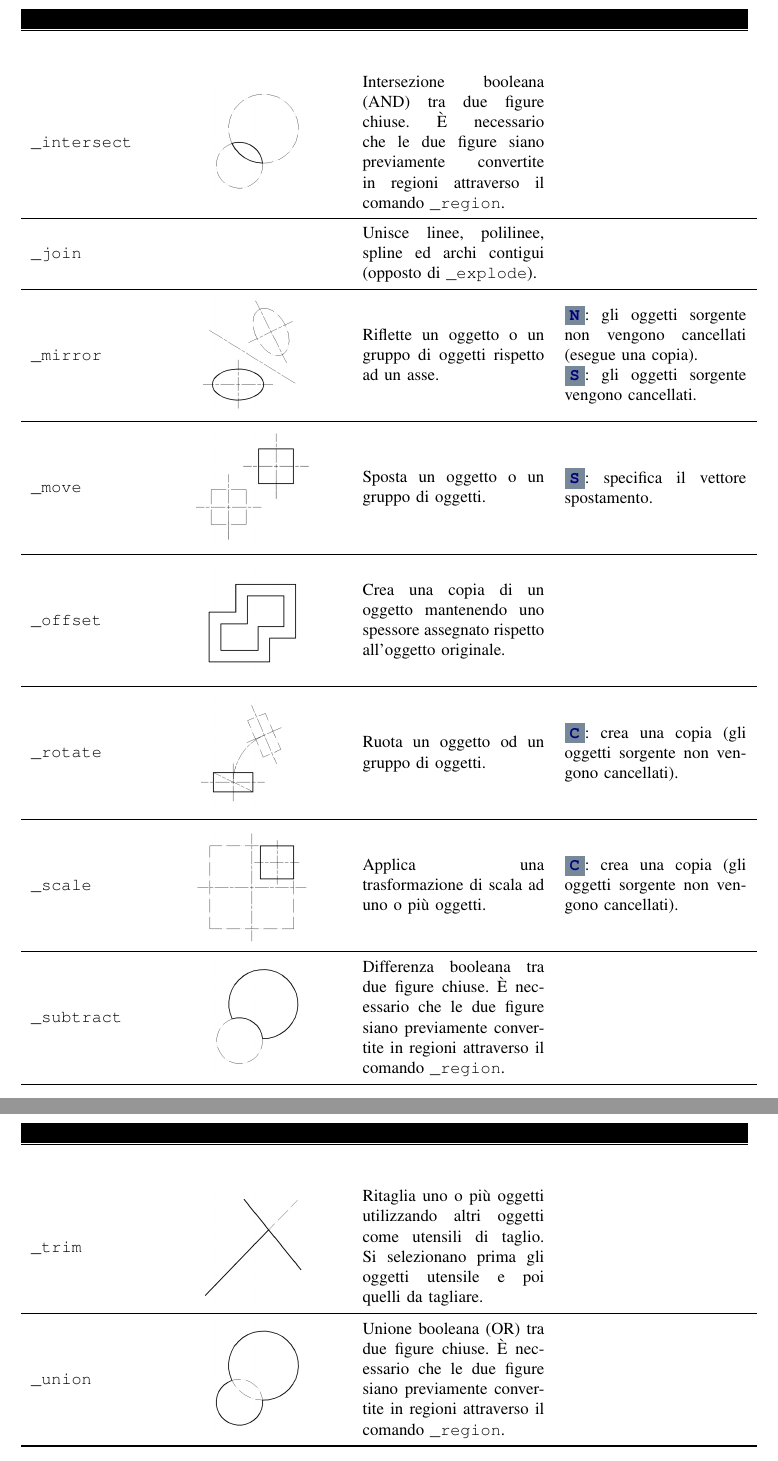
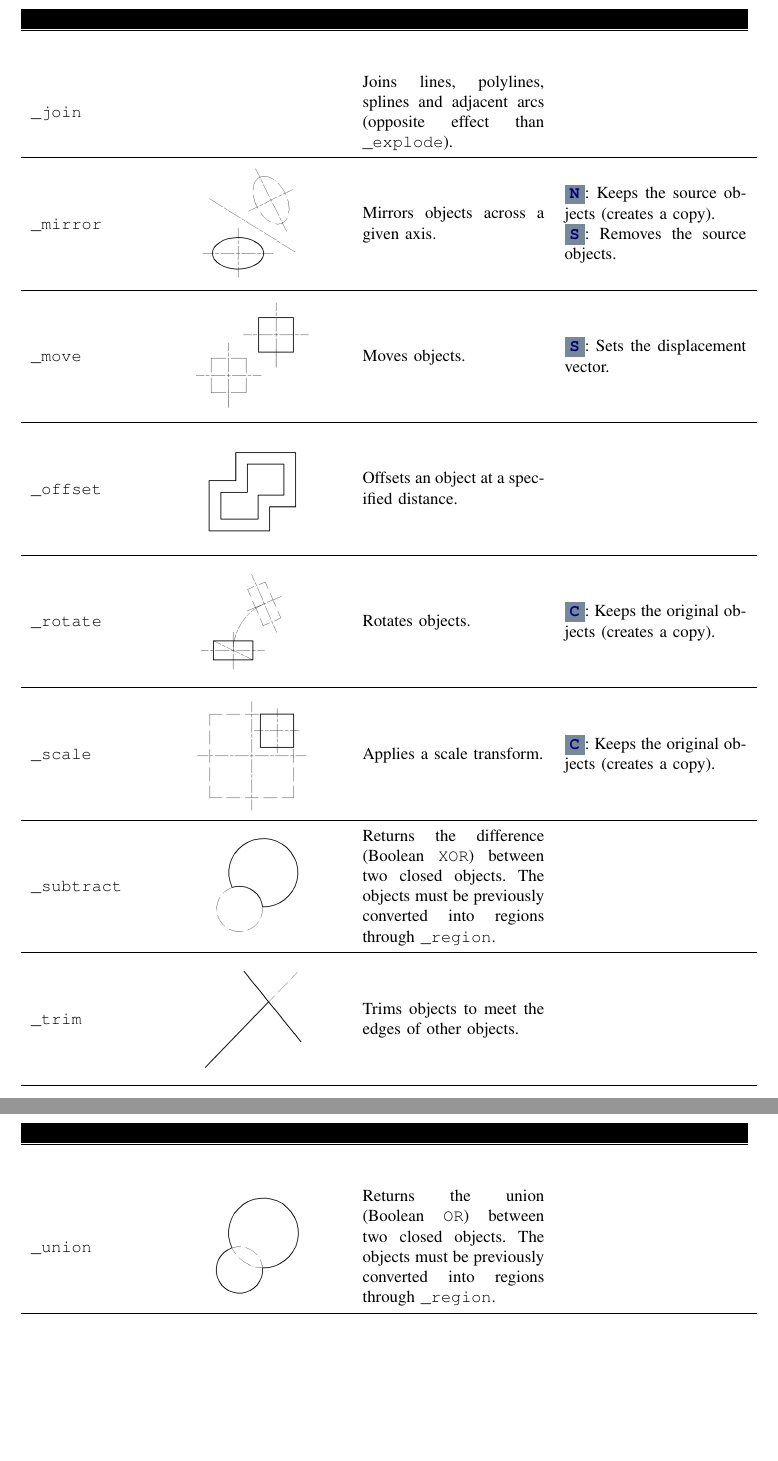
Before and after one commit to bianconif/acad_cheat_sheet, a LaTeX paper (en/acad_cheat_sheet.tex): two parts of pages 5 and 6 of 12, joined at a grey line, cut at the place of the change, the shorter picture padded with empty space. Compiled offline with pdfLaTeX.

Commit message:
Added Commands for editing graphical objects

```diff
--- a/en/acad_cheat_sheet.tex
+++ b/en/acad_cheat_sheet.tex
@@ -175,39 +175,39 @@ Local & \multicolumn{1}{c}{@$x$,$y$} & \multicolumn{1}{c}{@$\rho<\theta$} \\
 \\
 \midrule
-\texttt{\_intersect} & \includegraphics[width = 0.8\linewidth, keepaspectratio]{../images/jpg/_intersect.jpg} & Intersezione booleana (AND) tra due figure chiuse. È necessario che le due figure siano previamente convertite in regioni attraverso il comando \texttt{\_region}. &
+\texttt{\_intersect} & \includegraphics[width = 0.8\linewidth, keepaspectratio]{../images/jpg/_intersect.jpg} & Returns the intersection (Boolean \texttt{AND}) between two closed objects. The objects must be previously converted into regions through \texttt{\_region}. &
 \\
 \midrule
-\texttt{\_join} & & Unisce linee, polilinee, spline ed archi contigui (opposto di \texttt{\_explode}). &
+\texttt{\_join} & & Joins lines, polylines, splines and adjacent arcs (opposite effect than \texttt{\_explode}). &
 \\
 \midrule
-\texttt{\_mirror} & \includegraphics[width = 0.8\linewidth, keepaspectratio]{../images/jpg/_mirror.jpg} & Riflette un oggetto o un gruppo di oggetti rispetto ad un asse. &
-\param{N}: gli oggetti sorgente non vengono cancellati (esegue una copia).
+\texttt{\_mirror} & \includegraphics[width = 0.8\linewidth, keepaspectratio]{../images/jpg/_mirror.jpg} & Mirrors objects across a given axis. &
+\param{N}: Keeps the source objects (creates a copy).
 
-\param{S}: gli oggetti sorgente vengono cancellati.
+\param{S}: Removes the source objects.
 \\
 \midrule
-\texttt{\_move} & \includegraphics[width = 0.8\linewidth, keepaspectratio]{../images/jpg/_move.jpg} & Sposta un oggetto o un gruppo di oggetti. &
-\param{S}: specifica il vettore spostamento.
+\texttt{\_move} & \includegraphics[width = 0.8\linewidth, keepaspectratio]{../images/jpg/_move.jpg} & Moves objects. &
+\param{S}: Sets the displacement vector.
 \\
 \midrule
-\texttt{\_offset} & \includegraphics[width = 0.8\linewidth, keepaspectratio]{../images/jpg/_offset.jpg} & Crea una copia di un oggetto mantenendo uno spessore assegnato rispetto all'oggetto originale.  &
+\texttt{\_offset} & \includegraphics[width = 0.8\linewidth, keepaspectratio]{../images/jpg/_offset.jpg} & Offsets an object at a specified distance.  &
 \\
 \midrule
-\texttt{\_rotate} & \includegraphics[width = 0.8\linewidth, keepaspectratio]{../images/jpg/_rotate.jpg} & Ruota un oggetto od un gruppo di oggetti. &
-\param{C}: crea una copia (gli oggetti sorgente non vengono cancellati).
+\texttt{\_rotate} & \includegraphics[width = 0.8\linewidth, keepaspectratio]{../images/jpg/_rotate.jpg} & Rotates objects. &
+\param{C}: Keeps the original objects (creates a copy).
 \\
 \midrule
-\texttt{\_scale} & \includegraphics[width = 0.8\linewidth, keepaspectratio]{../images/jpg/_scale.jpg} & Applica una trasformazione di scala ad uno o più oggetti. &
-\param{C}: crea una copia (gli oggetti sorgente non vengono cancellati).
+\texttt{\_scale} & \includegraphics[width = 0.8\linewidth, keepaspectratio]{../images/jpg/_scale.jpg} & Applies a scale transform. &
+\param{C}: Keeps the original objects (creates a copy).
 \\
 \midrule
-\texttt{\_subtract} & \includegraphics[width = 0.8\linewidth, keepaspectratio]{../images/jpg/_subtract.jpg} & Differenza booleana tra due figure chiuse. È necessario che le due figure siano previamente convertite in regioni attraverso il comando \texttt{\_region}. &
+\texttt{\_subtract} & \includegraphics[width = 0.8\linewidth, keepaspectratio]{../images/jpg/_subtract.jpg} & Returns the difference (Boolean \texttt{XOR}) between two closed objects. The objects must be previously converted into regions through \texttt{\_region}. &
 \\
 \midrule
-\texttt{\_trim} & \includegraphics[width = 0.8\linewidth, keepaspectratio]{../images/jpg/_trim.jpg} & Ritaglia uno o più oggetti utilizzando altri oggetti come utensili di taglio. Si selezionano prima gli oggetti utensile e poi quelli da tagliare.  &
+\texttt{\_trim} & \includegraphics[width = 0.8\linewidth, keepaspectratio]{../images/jpg/_trim.jpg} & Trims objects to meet the edges of other objects.  &
 \\
 \midrule
-\texttt{\_union} & \includegraphics[width = 0.8\linewidth, keepaspectratio]{../images/jpg/_union.jpg} & Unione booleana (OR) tra due figure chiuse. È necessario che le due figure siano previamente convertite in regioni attraverso il comando \texttt{\_region}. &
+\texttt{\_union} & \includegraphics[width = 0.8\linewidth, keepaspectratio]{../images/jpg/_union.jpg} & Returns the union (Boolean \texttt{OR}) between two closed objects. The objects must be previously converted into regions through \texttt{\_region}. &
 \\
 \bottomrule
 \end{longtable}
```
Also changed, not shown: en/acad_cheat_sheet.pdf, en/acad_cheat_sheet.tex (28 more changed lines).
